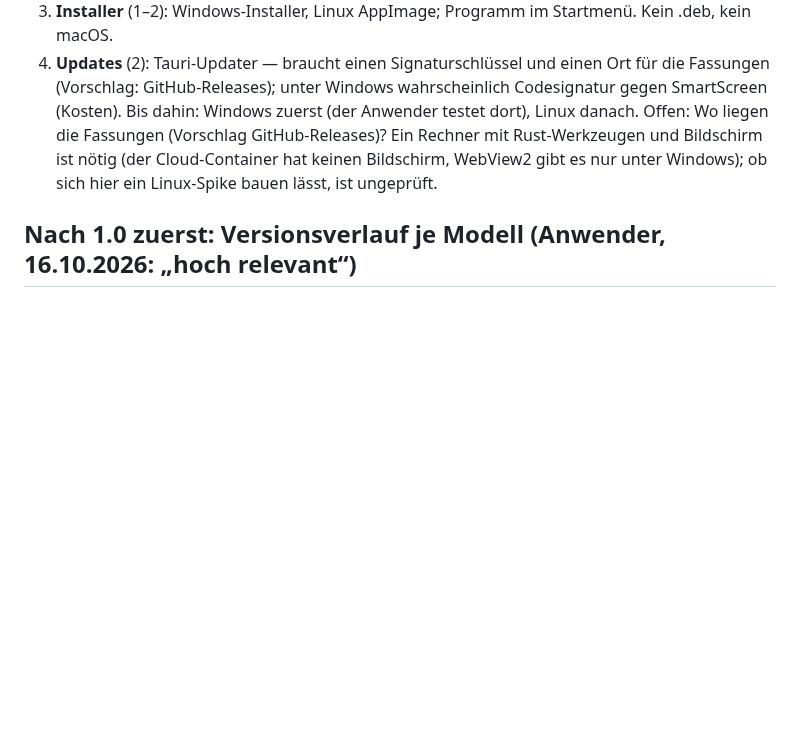
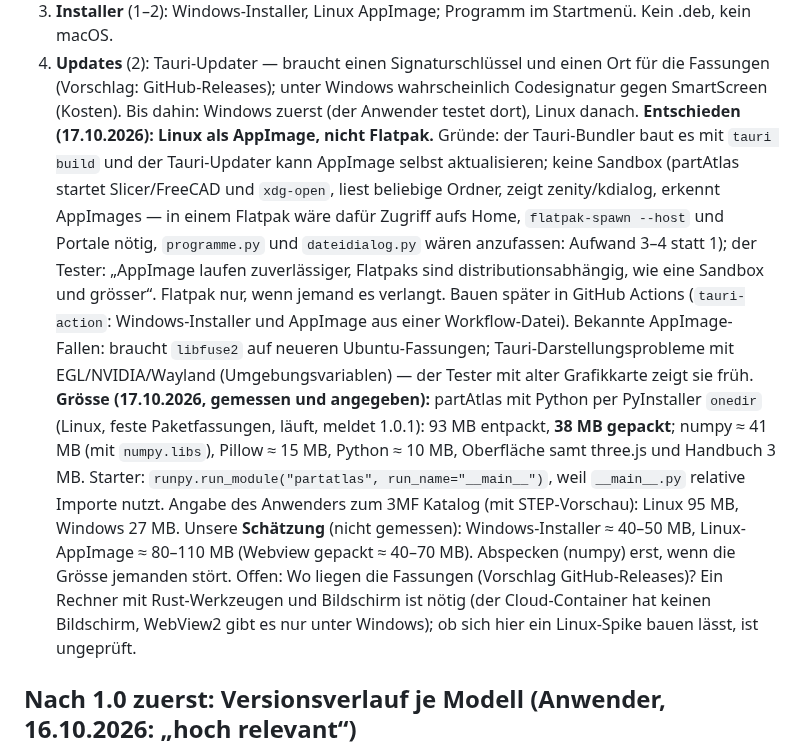
Before and after one commit to bireggbaum-beep/partAtlas, a Markdown page: OFFEN.md, the part around the change. Rendered like a GitHub page; blank space fills up the shorter version.

Commit message:
OFFEN: Desktop-Programm — AppImage statt Flatpak, gemessene Grösse des Python-Teils
Co-Authored-By: Claude Sonnet 5.5 <noreply@anthropic.com>
Claude-Session: https://claude.ai/code/session_01QtSDAZUfB2Sx37bC6sy5Tc

```diff
--- a/OFFEN.md
+++ b/OFFEN.md
@@ -429,6 +429,18 @@ Aufwand insgesamt 4–5:
 3. **Installer** (1–2): Windows-Installer, Linux AppImage; Programm im Startmenü. Kein .deb, kein macOS.
 4. **Updates** (2): Tauri-Updater — braucht einen Signaturschlüssel und einen Ort für die Fassungen (Vorschlag: GitHub-Releases);
    unter Windows wahrscheinlich Codesignatur gegen SmartScreen (Kosten). Bis dahin: Windows zuerst (der Anwender testet dort), Linux danach.
+**Entschieden (17.10.2026): Linux als AppImage, nicht Flatpak.** Gründe: der Tauri-Bundler baut es mit `tauri build` und der Tauri-Updater kann
+AppImage selbst aktualisieren; keine Sandbox (partAtlas startet Slicer/FreeCAD und `xdg-open`, liest beliebige Ordner, zeigt zenity/kdialog,
+erkennt AppImages — in einem Flatpak wäre dafür Zugriff aufs Home, `flatpak-spawn --host` und Portale nötig, `programme.py` und
+`dateidialog.py` wären anzufassen: Aufwand 3–4 statt 1); der Tester: „AppImage laufen zuverlässiger, Flatpaks sind distributionsabhängig,
+wie eine Sandbox und grösser“. Flatpak nur, wenn jemand es verlangt. Bauen später in GitHub Actions (`tauri-action`: Windows-Installer und
+AppImage aus einer Workflow-Datei). Bekannte AppImage-Fallen: braucht `libfuse2` auf neueren Ubuntu-Fassungen; Tauri-Darstellungsprobleme
+mit EGL/NVIDIA/Wayland (Umgebungsvariablen) — der Tester mit alter Grafikkarte zeigt sie früh.
+**Grösse (17.10.2026, gemessen und angegeben):** partAtlas mit Python per PyInstaller `onedir` (Linux, feste Paketfassungen, läuft, meldet
+1.0.1): 93 MB entpackt, **38 MB gepackt**; numpy ≈ 41 MB (mit `numpy.libs`), Pillow ≈ 15 MB, Python ≈ 10 MB, Oberfläche samt three.js und
+Handbuch 3 MB. Starter: `runpy.run_module("partatlas", run_name="__main__")`, weil `__main__.py` relative Importe nutzt. Angabe des Anwenders
+zum 3MF Katalog (mit STEP-Vorschau): Linux 95 MB, Windows 27 MB. Unsere **Schätzung** (nicht gemessen): Windows-Installer ≈ 40–50 MB, Linux-
+AppImage ≈ 80–110 MB (Webview gepackt ≈ 40–70 MB). Abspecken (numpy) erst, wenn die Grösse jemanden stört.
 Offen: Wo liegen die Fassungen (Vorschlag GitHub-Releases)? Ein Rechner mit Rust-Werkzeugen und Bildschirm ist nötig (der Cloud-Container
 hat keinen Bildschirm, WebView2 gibt es nur unter Windows); ob sich hier ein Linux-Spike bauen lässt, ist ungeprüft.
 
```
